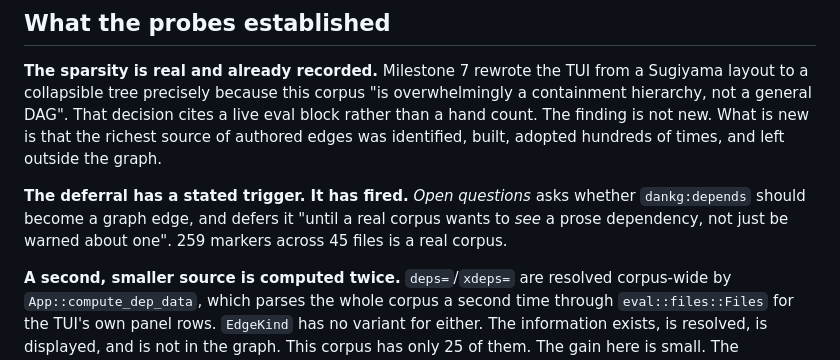
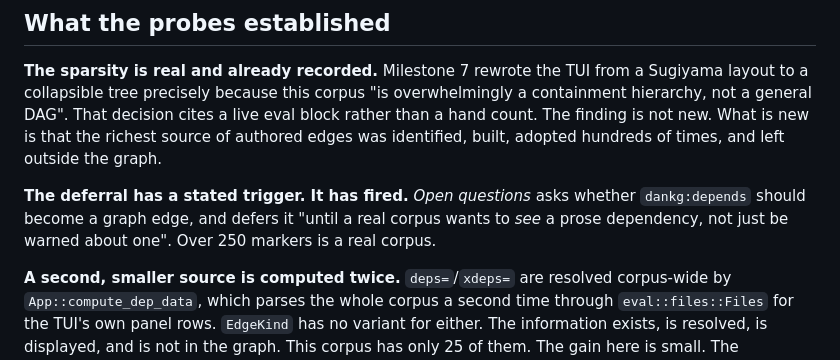
Before and after one commit to dxgeo/dankg, a Markdown page: plans/plan-graph-edge-coverage.md, the part around the change. GitHub-like rendering.

Commit message:
Drop a stale marker count from plan-graph-edge-coverage.md
The plan typed "259 markers across 45 files" as evidence that the
deferral's own trigger had fired. `dankg check` now reports 261, and
nothing prints a file count at all, so that half was never verifiable
by any command.

Typing the corrected number would recreate the drift. No
`dankg:depends` marker can pin it: a marker needs a target section and
a quoted claim, and no section holds `check`'s output. That is the gap
the plan's own third item describes.

The plan's Context section already refuses to type this count, and
gives the reason. This makes the two agree, reusing Context's own "over
250" rather than restating a figure that goes stale on the next marker.

```diff
--- a/plans/plan-graph-edge-coverage.md
+++ b/plans/plan-graph-edge-coverage.md
@@ -39,7 +39,7 @@ outside the graph.
 **The deferral has a stated trigger. It has fired.** *Open
 questions* asks whether `dankg:depends` should become a graph edge, and
 defers it "until a real corpus wants to *see* a prose dependency, not
-just be warned about one". 259 markers across 45 files is a real corpus.
+just be warned about one". Over 250 markers is a real corpus.
 
 **A second, smaller source is computed twice.** `deps=`/`xdeps=` are
 resolved corpus-wide by `App::compute_dep_data`, which parses the whole
```
